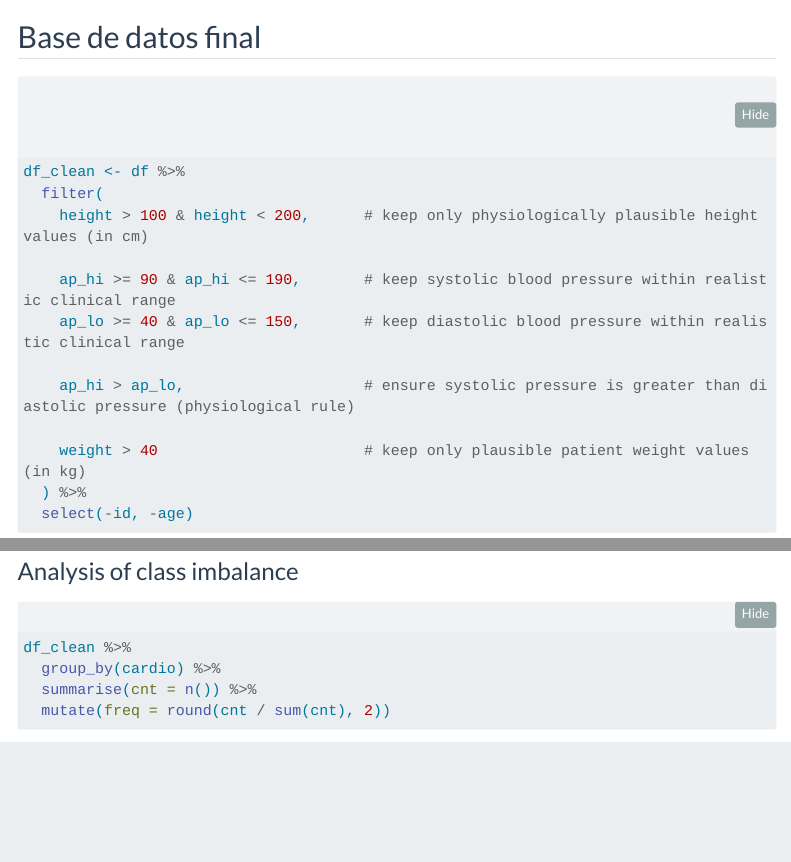
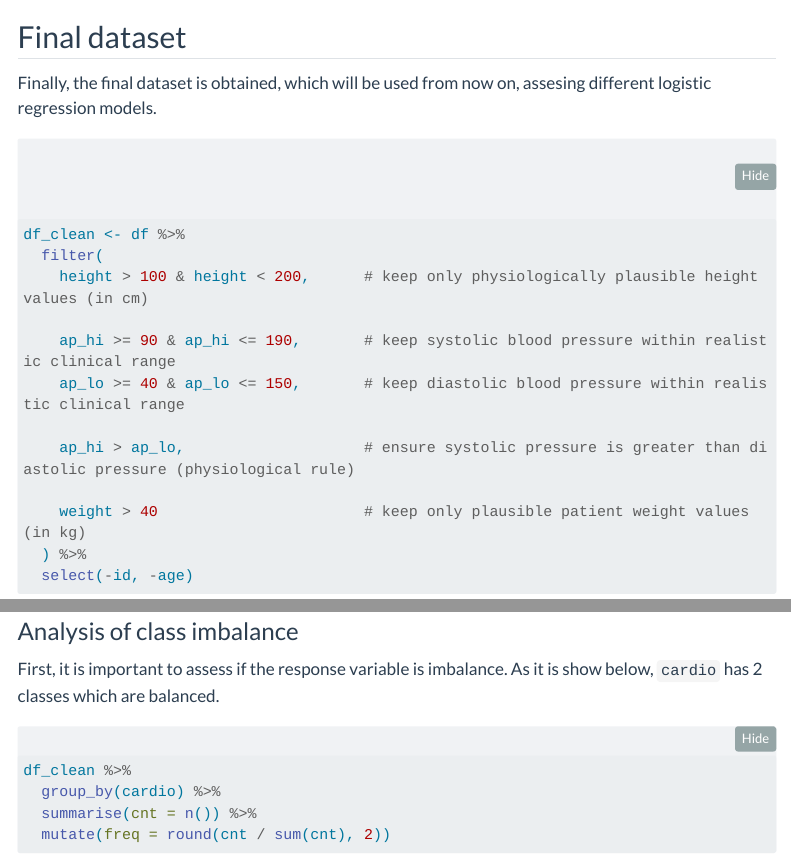
Before and after one commit to PamelaPairo/project_cvd, a Quarto document (logistic_regression.qmd): the page in a window 1100 px wide, from 5180 px down, and a second part further down, joined at a grey line. Rendered offline with R 4.5, knitr and Pandoc in place of Quarto, with nearby package versions; some code elsewhere in the file could not run offline; menus at the side of the page are left out; long lines of code are wrapped; common packages that the code uses without loading them are loaded.

Commit message:
new example mw

````diff
--- a/logistic_regression.qmd
+++ b/logistic_regression.qmd
@@ -173,7 +173,9 @@ ggplot(df %>% filter (weight > 35), aes(x=weight)) +
 df %>% filter (weight <35)
 ```
 
-## Base de datos final
+## Final dataset
+
+Finally, the final dataset is obtained, which will be used from now on, assesing different logistic regression models.
 
 ```{r}
 
@@ -201,6 +203,9 @@ df_clean$cardio <- as.factor(df_clean$cardio)
 
 
 ### Analysis of class imbalance
+
+First, it is important to assess if the response variable is imbalance.
+As it is show below, `cardio` has 2 classes which are balanced.
 
 ```{r}
 df_clean %>%
````
Also changed, not shown: 3 other files.
